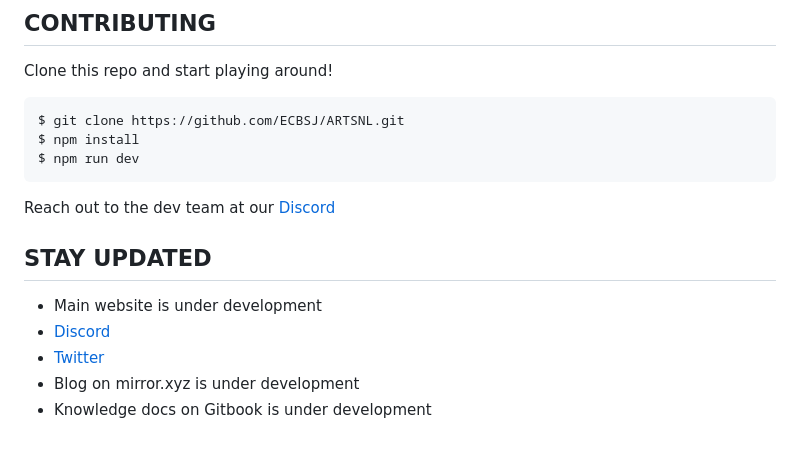
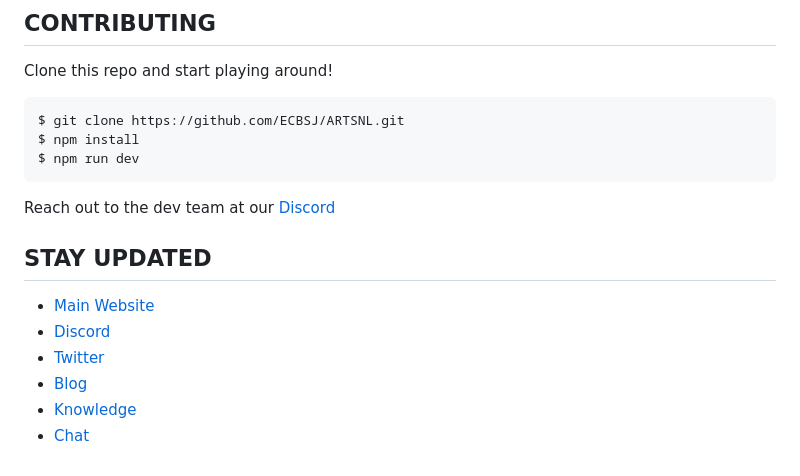
Before and after one commit to ECBSJ/ARTSNL, a Markdown page: README.md, the part around one of its changes. GitHub-like rendering.

Commit message:
updated social links in readme

```diff
--- a/README.md
+++ b/README.md
@@ -149,8 +149,9 @@ Reach out to the dev team at our [Discord](https://discord.gg/f6phA93DT)
 
 ## STAY UPDATED
 
-- Main website is under development
+- [Main Website](https://artsnl.xyz)
 - [Discord](https://discord.gg/f6phA93DT)
 - [Twitter](https://twitter.com/ARTSNL)
-- Blog on mirror.xyz is under development
-- Knowledge docs on Gitbook is under development
+- [Blog](https://mirror.xyz/artsnl.eth)
+- [Knowledge](https://artsnl.gitbook.io/artsnl-knowledge-space/)
+- [Chat](https://discord.gg/t2z36UvaTc)
```
Also changed, not shown: other parts of README.md (+1 -1 lines).
